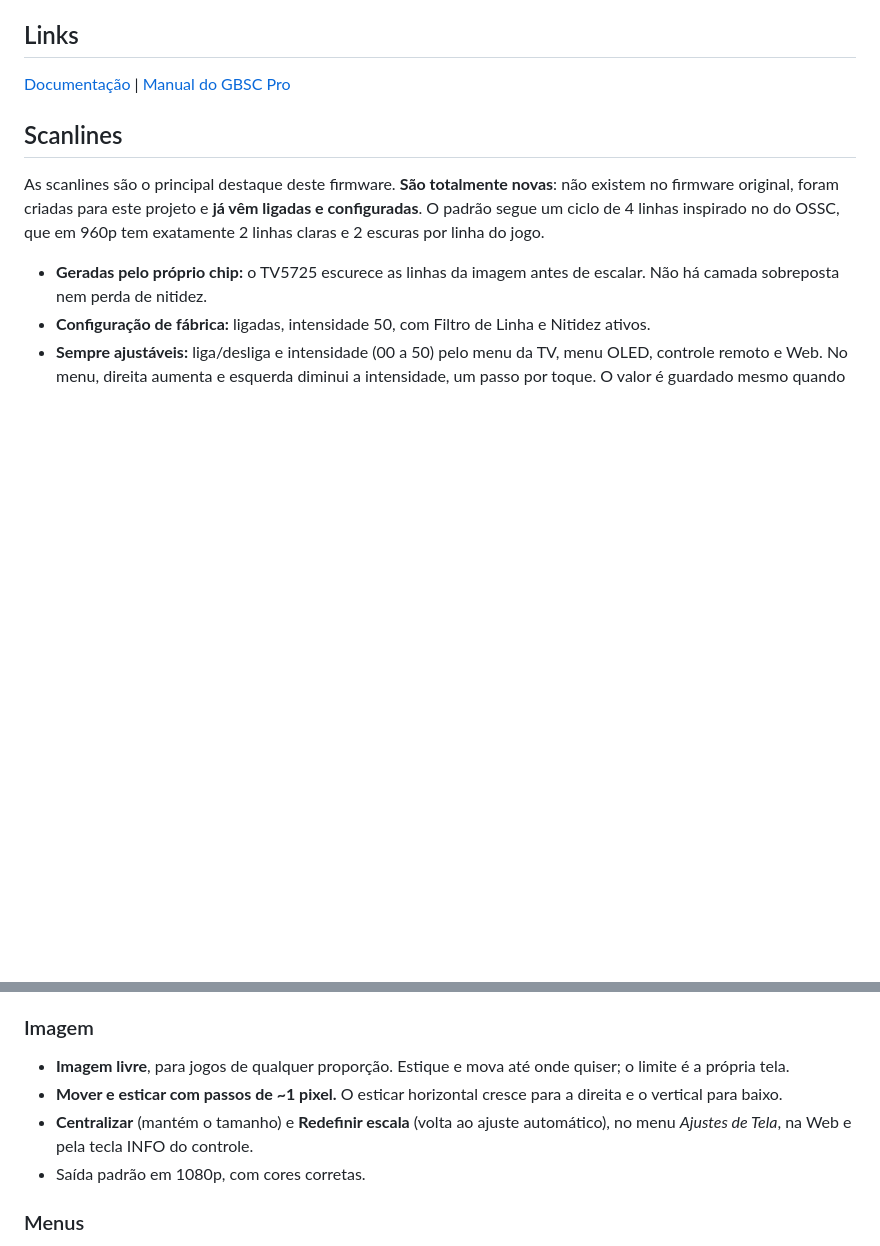
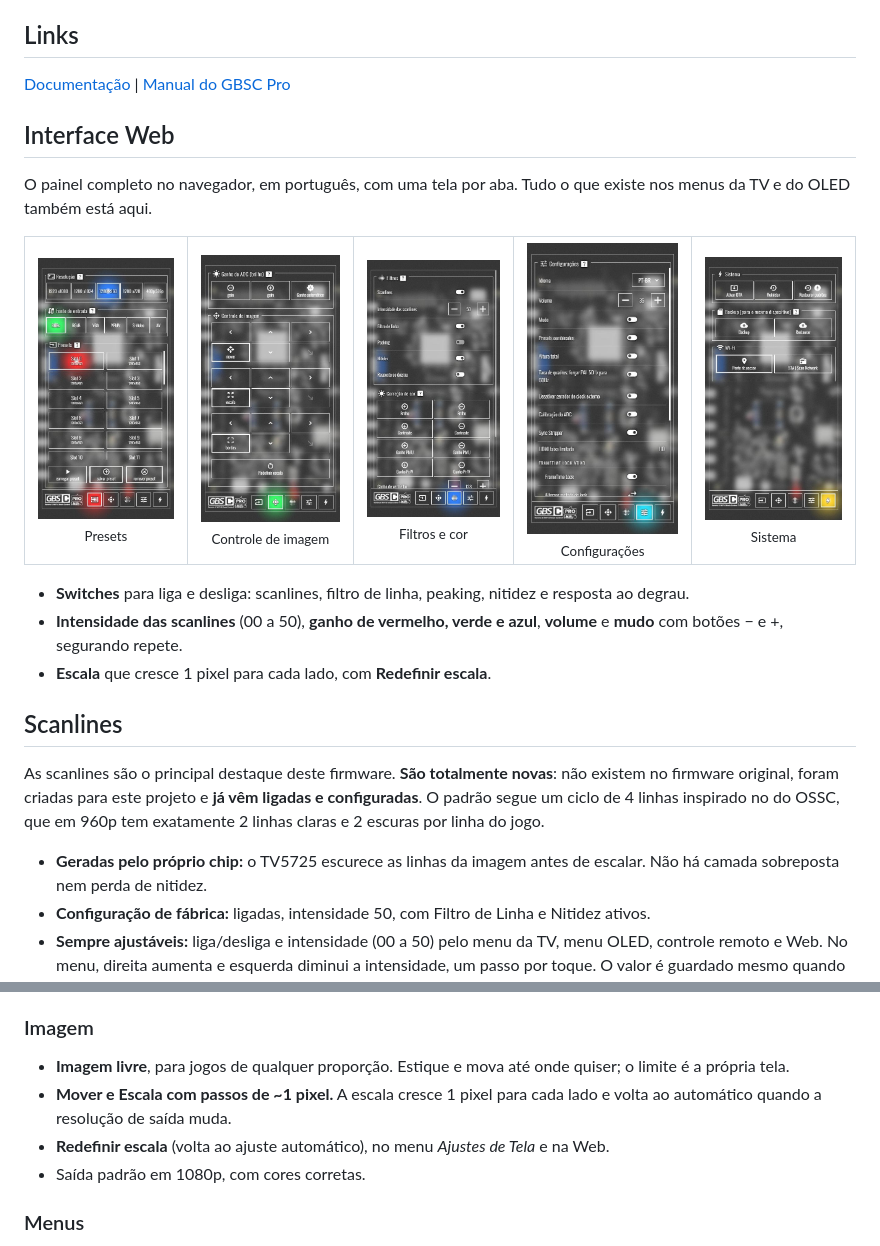
Before and after one commit to jovemlcxx/gbsc-pro, a Markdown page: README.md, 2 parts joined by grey strips. Rendered like a GitHub page; pictures changed too: assets/web/1-presets.jpg (added), assets/web/2-controle.jpg (added), assets/web/3-filtros.jpg (added); blank space fills up the shorter version.

```diff
--- a/README.md
+++ b/README.md
@@ -19,6 +19,24 @@ Baseado no [brisma/gbsc-pro](https://github.com/brisma/gbsc-pro), que deriva do
 ## Links
 
 [Documentação](docs/DOCUMENTACAO.md) | [Manual do GBSC Pro](https://www.retroscaler.com/?page_id=480)
+
+## Interface Web
+
+O painel completo no navegador, em português, com uma tela por aba. Tudo o que existe nos menus da TV e do OLED também está aqui.
+
+<table align="center">
+  <tr>
+    <td align="center"><img src="assets/web/1-presets.jpg" width="190" alt="Presets"><br><sub>Presets</sub></td>
+    <td align="center"><img src="assets/web/2-controle.jpg" width="190" alt="Controle de imagem"><br><sub>Controle de imagem</sub></td>
+    <td align="center"><img src="assets/web/3-filtros.jpg" width="190" alt="Filtros e cor"><br><sub>Filtros e cor</sub></td>
+    <td align="center"><img src="assets/web/4-configuracoes.jpg" width="190" alt="Configurações"><br><sub>Configurações</sub></td>
+    <td align="center"><img src="assets/web/5-sistema.jpg" width="190" alt="Sistema"><br><sub>Sistema</sub></td>
+  </tr>
+</table>
+
+- **Switches** para liga e desliga: scanlines, filtro de linha, peaking, nitidez e resposta ao degrau.
+- **Intensidade das scanlines** (00 a 50), **ganho de vermelho, verde e azul**, **volume** e **mudo** com botões − e +, segurando repete.
+- **Escala** que cresce 1 pixel para cada lado, com **Redefinir escala**.
 
 ## Scanlines
 
@@ -56,8 +74,8 @@ O original deixava a última imagem congelada ao desligar o console e mostrava t
 
 ### Imagem
 - **Imagem livre**, para jogos de qualquer proporção. Estique e mova até onde quiser; o limite é a própria tela.
-- **Mover e esticar com passos de ~1 pixel.** O esticar horizontal cresce para a direita e o vertical para baixo.
-- **Centralizar** (mantém o tamanho) e **Redefinir escala** (volta ao ajuste automático), no menu *Ajustes de Tela*, na Web e pela tecla INFO do controle.
+- **Mover e Escala com passos de ~1 pixel.** A escala cresce 1 pixel para cada lado e volta ao automático quando a resolução de saída muda.
+- **Redefinir escala** (volta ao ajuste automático), no menu *Ajustes de Tela* e na Web.
 - Saída padrão em 1080p, com cores corretas.
 
 ### Menus
```
Also changed, not shown: docs/DOCUMENTACAO.md (+8 -14 lines), 13 other files.
